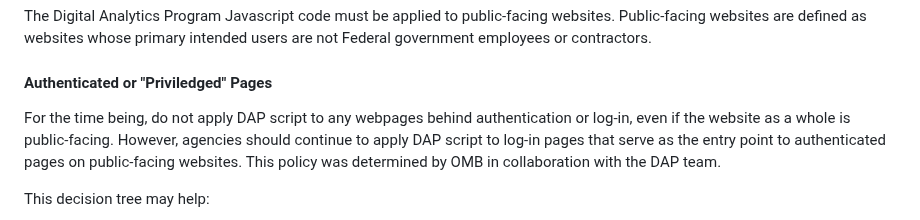
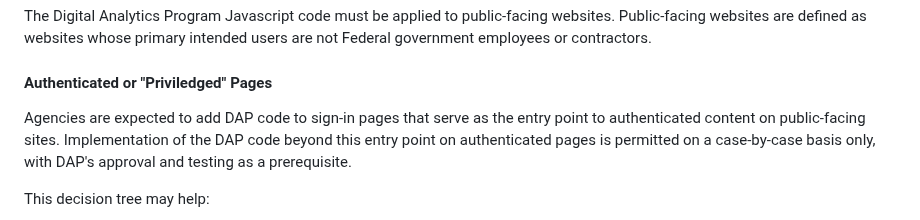
Before and after one commit to digital-analytics-program/gov-wide-code, a Markdown page: README.md, the part around the change. Rendered like a GitHub page.

```diff
--- a/README.md
+++ b/README.md
@@ -94,7 +94,7 @@ The Digital Analytics Program Javascript code must be applied to public-facing w
 
 #### Authenticated or "Priviledged" Pages
 
-For the time being, do not apply DAP script to any webpages behind authentication or log-in, even if the website as a whole is public-facing. However, agencies should continue to apply DAP script to log-in pages that serve as the entry point to authenticated pages on public-facing websites. This policy was determined by OMB in collaboration with the DAP team.
+Agencies are expected to add DAP code to sign-in pages that serve as the entry point to authenticated content on public-facing sites. Implementation of the DAP code beyond this entry point on authenticated pages is permitted on a case-by-case basis only, with DAP's approval and testing as a prerequisite.
 
 This decision tree may help:
 
```
